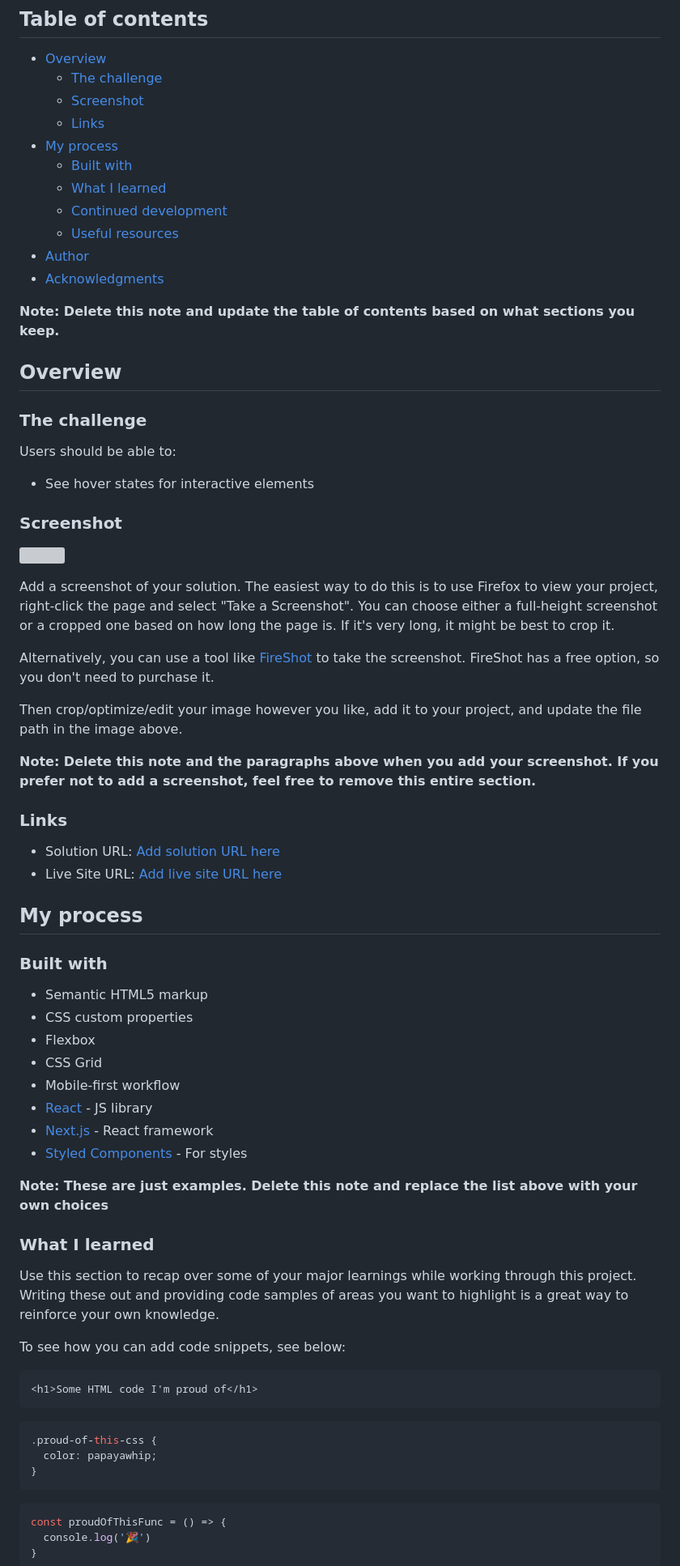
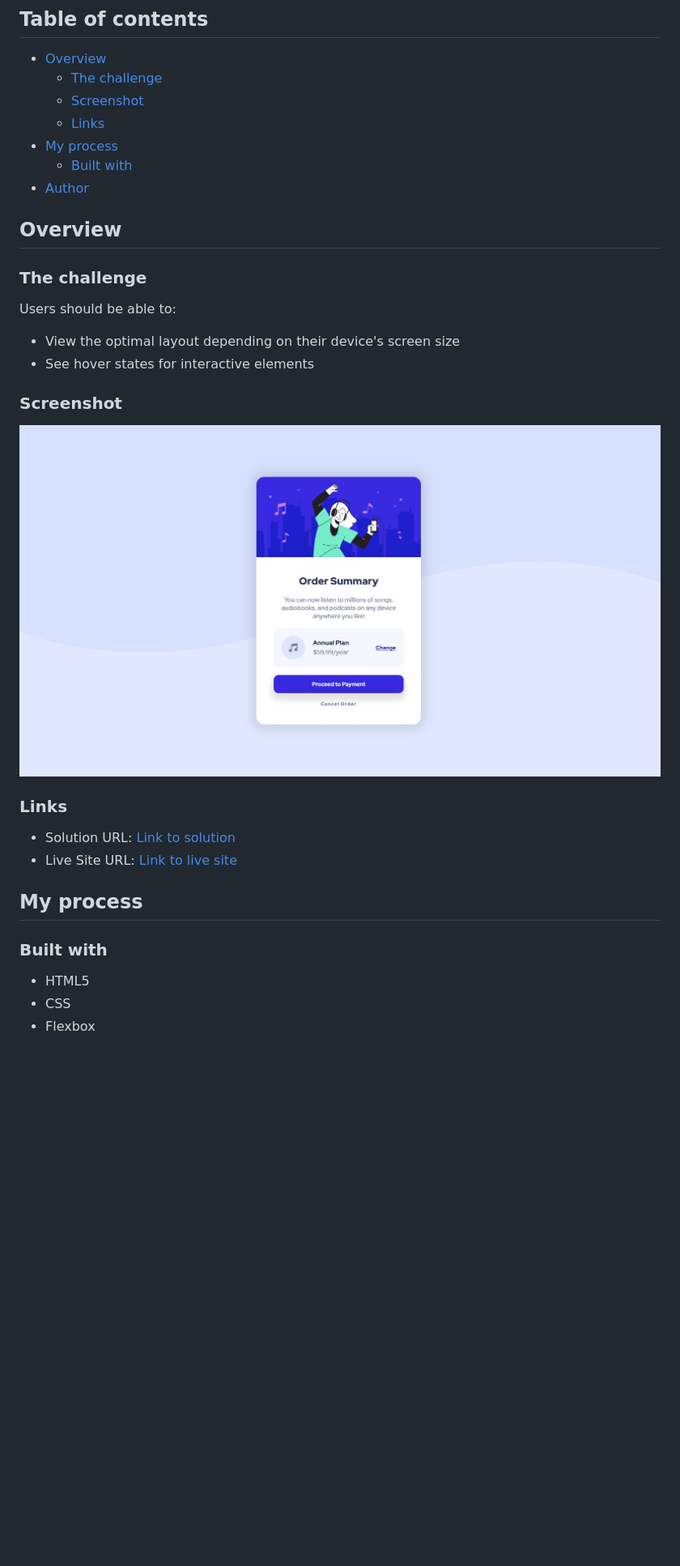
Before and after one commit to Captain-Subsurf/frontend-mentor-projects, a Markdown page: Order Summary Component/README.md, the part around the change printed below. Shown: that part at 81% size. Rendered like a GitHub page; pictures changed too: Order Summary Component/images/screenshot.jpg (added); blank space fills up the shorter version; grey boxes are pictures that could not be loaded.

````diff
--- a/Order Summary Component/README.md
+++ b/Order Summary Component/README.md
@@ -10,13 +10,7 @@ This is a solution to the [Order summary card challenge on Frontend Mentor](http
   - [Links](#links)
 - [My process](#my-process)
   - [Built with](#built-with)
-  - [What I learned](#what-i-learned)
-  - [Continued development](#continued-development)
-  - [Useful resources](#useful-resources)
 - [Author](#author)
-- [Acknowledgments](#acknowledgments)
-
-**Note: Delete this note and update the table of contents based on what sections you keep.**
 
 ## Overview
 
@@ -24,57 +18,22 @@ This is a solution to the [Order summary card challenge on Frontend Mentor](http
 
 Users should be able to:
 
+- View the optimal layout depending on their device's screen size
 - See hover states for interactive elements
 
 ### Screenshot
 
-![](./screenshot.jpg)
-
-Add a screenshot of your solution. The easiest way to do this is to use Firefox to view your project, right-click the page and select "Take a Screenshot". You can choose either a full-height screenshot or a cropped one based on how long the page is. If it's very long, it might be best to crop it.
-
-Alternatively, you can use a tool like [FireShot](https://getfireshot.com/) to take the screenshot. FireShot has a free option, so you don't need to purchase it.
-
-Then crop/optimize/edit your image however you like, add it to your project, and update the file path in the image above.
-
-**Note: Delete this note and the paragraphs above when you add your screenshot. If you prefer not to add a screenshot, feel free to remove this entire section.**
+![](./images/screenshot.jpg)
 
 ### Links
 
-- Solution URL: [Add solution URL here](https://your-solution-url.com)
-- Live Site URL: [Add live site URL here](https://your-live-site-url.com)
+- Solution URL: [Link to solution](https://github.com/Captain-Subsurf/frontend-mentor-projects/tree/main/Order%20Summary%20Component)
+- Live Site URL: [Link to live site](https://order-summary-component-subsurf.netlify.app/)
 
 ## My process
 
 ### Built with
 
-- Semantic HTML5 markup
-- CSS custom properties
+- HTML5
+- CSS
 - Flexbox
-- CSS Grid
-- Mobile-first workflow
-- [React](https://reactjs.org/) - JS library
-- [Next.js](https://nextjs.org/) - React framework
-- [Styled Components](https://styled-components.com/) - For styles
-
-**Note: These are just examples. Delete this note and replace the list above with your own choices**
-
-### What I learned
-
-Use this section to recap over some of your major learnings while working through this project. Writing these out and providing code samples of areas you want to highlight is a great way to reinforce your own knowledge.
-
-To see how you can add code snippets, see below:
-
-```html
-<h1>Some HTML code I'm proud of</h1>
-```
-```css
-.proud-of-this-css {
-  color: papayawhip;
-}
-```
-```js
-const proudOfThisFunc = () => {
-  console.log('🎉')
-}
-```
-
````
Also changed, not shown: other parts of Order Summary Component/README.md (+4 -27 lines).
